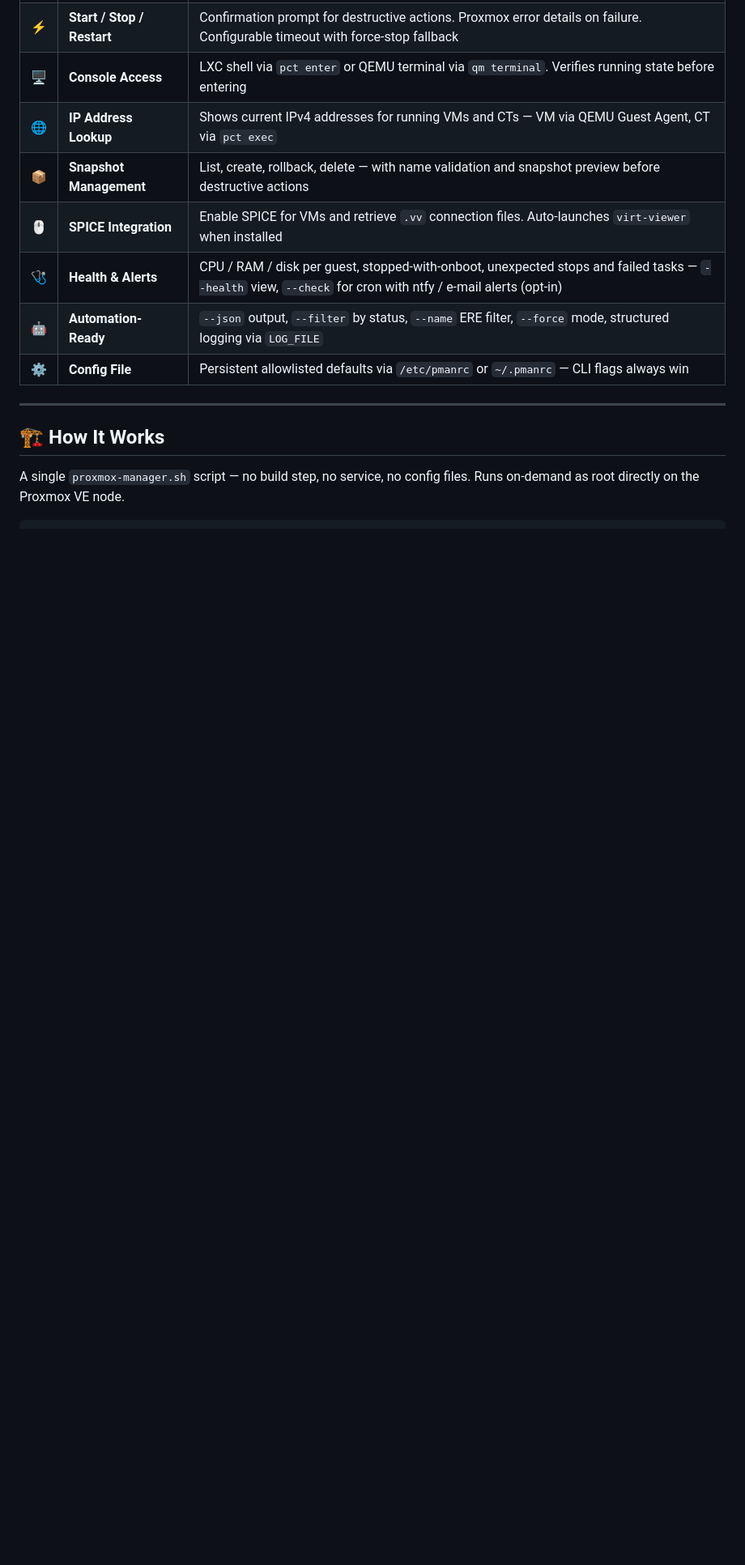
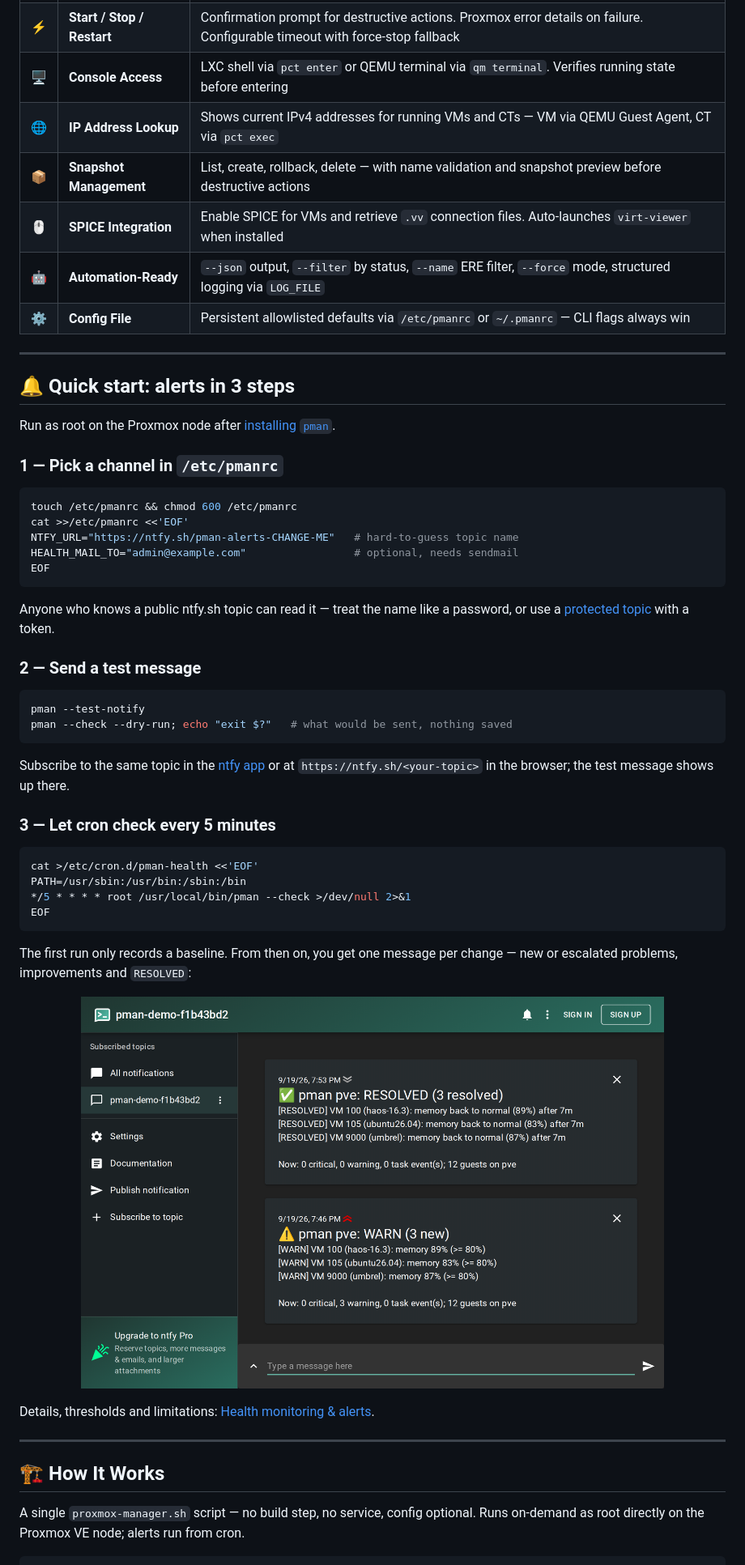
Before and after one commit to TimInTech/proxmox-manager, a Markdown page: README.md, the part around one of its changes. Shown at 81% size. Drawn GitHub-style; pictures changed too: docs/screenshots/screenshot-ntfy.png (added); blank space fills up the shorter version.

````diff
--- a/README.md
+++ b/README.md
@@ -61,13 +78,65 @@ Check out how others are using `proxmox-manager`:
 | 🌐 | **IP Address Lookup** | Shows current IPv4 addresses for running VMs and CTs — VM via QEMU Guest Agent, CT via `pct exec` |
 | 📦 | **Snapshot Management** | List, create, rollback, delete — with name validation and snapshot preview before destructive actions |
 | 🖱️ | **SPICE Integration** | Enable SPICE for VMs and retrieve `.vv` connection files. Auto-launches `virt-viewer` when installed |
-| 🩺 | **Health & Alerts** | CPU / RAM / disk per guest, stopped-with-onboot, unexpected stops and failed tasks — `--health` view, `--check` for cron with ntfy / e-mail alerts (opt-in) |
 | 🤖 | **Automation-Ready** | `--json` output, `--filter` by status, `--name` ERE filter, `--force` mode, structured logging via `LOG_FILE` |
 | ⚙️ | **Config File** | Persistent allowlisted defaults via `/etc/pmanrc` or `~/.pmanrc` — CLI flags always win |
 
 ---
 
+## 🔔 Quick start: alerts in 3 steps
+
+Run as root on the Proxmox node after [installing `pman`](#-installation).
+
+### 1 — Pick a channel in `/etc/pmanrc`
+
+```bash
+touch /etc/pmanrc && chmod 600 /etc/pmanrc
+cat >>/etc/pmanrc <<'EOF'
+NTFY_URL="https://ntfy.sh/pman-alerts-CHANGE-ME"   # hard-to-guess topic name
+HEALTH_MAIL_TO="admin@example.com"                 # optional, needs sendmail
+EOF
+```
+
+Anyone who knows a public ntfy.sh topic can read it — treat the name like a
+password, or use a [protected topic](#health-monitoring--alerts) with a token.
+
+### 2 — Send a test message
+
+```bash
+pman --test-notify
+pman --check --dry-run; echo "exit $?"   # what would be sent, nothing saved
+```
+
+Subscribe to the same topic in the [ntfy
+app](https://ntfy.sh/docs/subscribe/phone/) or at `https://ntfy.sh/<your-topic>`
+in the browser; the test message shows up there.
+
+### 3 — Let cron check every 5 minutes
+
+```bash
+cat >/etc/cron.d/pman-health <<'EOF'
+PATH=/usr/sbin:/usr/bin:/sbin:/bin
+*/5 * * * * root /usr/local/bin/pman --check >/dev/null 2>&1
+EOF
+```
+
+The first run only records a baseline. From then on, you get one message per
+change — new or escalated problems, improvements and `RESOLVED`:
+
+<p align="center">
+  <img src="docs/screenshots/screenshot-ntfy.png"
+       alt="ntfy web app with WARN and RESOLVED alerts from pman"
+       width="720">
+</p>
+
+Details, thresholds and limitations: [Health monitoring &
+alerts](#health-monitoring--alerts).
+
+---
+
 ## 🏗️ How It Works
 
-A single `proxmox-manager.sh` script — no build step, no service, no config files. Runs on-demand as root directly on the Proxmox VE node.
+A single `proxmox-manager.sh` script — no build step, no service, config
+optional. Runs on-demand as root directly on the Proxmox VE node; alerts run
+from cron.
 
````
Also changed, not shown: other parts of README.md (+141 -77 lines), CHANGELOG.md (+168 -104 lines), docs/screenshots/screenshot-action-menu.png, docs/screenshots/screenshot-check.png (added), docs/screenshots/screenshot-health.png (added), docs/screenshots/screenshot-mail.png (added), docs/screenshots/screenshot-tui.png, 1 other file.
